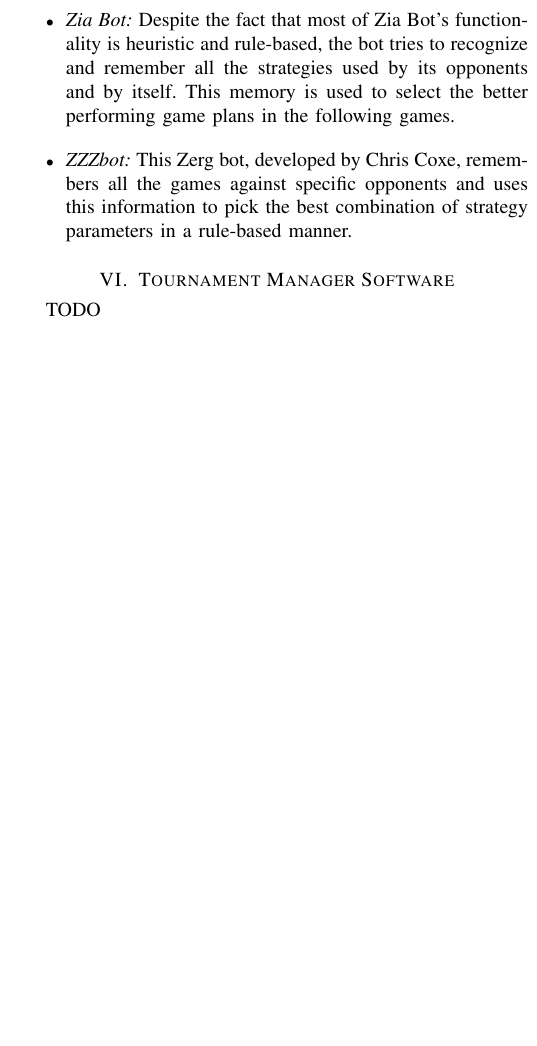
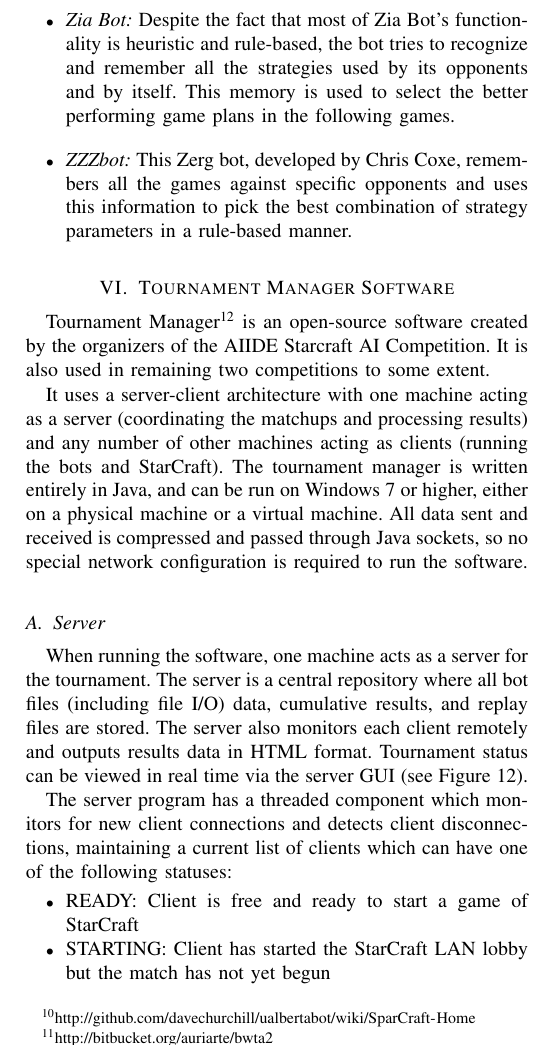
Before and after one commit to certicky/paper-game-competition-frameworks, a LaTeX paper (main.tex, which reads secTournamentManager.tex): part of one column of page 8 of 8 before the commit and part of one column of page 8 of 9 after it, cut so that both start at the same text, the shorter picture padded with empty space. Compiled offline with pdfLaTeX; a missing font is replaced by an installed copy or a similar font; a LaTeX package or settings file that is missing is left out.

Commit message:
tournament manager section added

```diff
--- a/secTournamentManager.tex
+++ b/secTournamentManager.tex
@@ -1,3 +1,27 @@
 \section{Tournament Manager Software}\label{secTournamentManagerSoftware}
 
-TODO
+Tournament Manager\footnote{\url{http://github.com/davechurchill/StarcraftAITournamentManager}} is an open-source software created by the organizers of the AIIDE Starcraft AI Competition. It is also used in remaining two competitions to some extent.
+
+It uses a server-client architecture with one machine acting as a server (coordinating the matchups and processing results) and any number of other machines acting as clients (running the bots and StarCraft). The tournament manager is written entirely in Java, and can be run on Windows 7 or higher, either on a physical machine or a virtual machine. All data sent and received is compressed and passed through Java sockets, so no special network configuration is required to run the software.
+
+\subsection{Server}
+
+When running the software, one machine acts as a server for the tournament. The server is a central repository where all bot files (including file I/O) data, cumulative results, and replay files are stored. The server also monitors each client remotely and outputs results data in HTML format. Tournament status can be viewed in real time via the server GUI (see Figure~\ref{tmServerGUI}).
+
+\begin{figure}[h]
+  \centering
+  \includegraphics[width=1\columnwidth]{fig/tournament-manager-screenshot.png}
+  \caption{Tournament Manager Server GUI}
+  \label{tmServerGUI}
+\end{figure}
+
+The server program has a threaded component which monitors for new client connections and detects client disconnections, maintaining a current list of clients which can have one of the following statuses:
+
+\begin{itemize}
+\item READY: Client is free and ready to start a game of StarCraft
+\item STARTING: Client has started the StarCraft LAN lobby but the match has not yet begun
+\item RUNNING: Client is currently running a game of StarCraft
+\item SENDING: Client has finished the game and is sending results and data back to the server.
+\end{itemize}
+
+The server's main scheduling loop tries to schedule the next game from the games list every 2 seconds. Normally a new game can be started only if both of these conditions are true:
@@ -3,0 +34,13 @@
+\noindent Once these two conditions are met, the server sends the required bot files, map files, BWAPI version, and DLL injector to the client machines, specifying one client as the host and one as the away machine. The status of those clients is then set to STARTING.
+
+Each client is handled by a separate thread in the server, and if the client is STARTING, RUNNING, or SENDING, it sends periodic status updates back to the server for remote monitoring. Periodic data updates are sent to the server once per second and include current game time, time-out information, map, game ID, etc. When a client finishes a game it also sends the results, I/O data files and replay files, which are all stored on the server. This process is repeated until the tournament has finished.
+
+Shutting down the server via the GUI will cause all the client games to stop and all clients to shut down and properly clean up remote machines. The tournament can be resumed upon re-launching the server as long as the results file, games list, and settings file do not change. If the server is shut down with games in progress (results not yet received by the server), those games will be rescheduled and played again.
+
+\subsection{Client}
+
+The client software can be run on as many machines as needed. After an initial setup of the client machine (installing StarCraft, etc.) the client software connects to the server machine via LAN and awaits instructions.
+
+The client machine will stay idle until it receives instructions from the server that a game should be run. Once the client receives the instructions and required files from the server, it ensures that no current StarCraft processes are running, records a current list of the running processes on the client machine, writes the BWAPI settings file, and starts the game. When the game starts, a custom BWAPI Tournament Module is injected which outputs a GameState file to disk every few frames -- this monitors the current state of the StarCraft game in progress. The client software reads this file to check for various conditions such as bot time-outs, crashes, no game frame progression, and game termination. While the game is running, the client also sends the contents of the GameState file to the server once per second for centralized monitoring.
+
+Once the game has ended, or was terminated for any reason, the results of the game, replay files, and file I/O data are sent to the server. After this, the client shuts down any processes on the machine which were not running when the game began, to prevent things like crashed proxy bots or stray threads from hogging system resources from future games. StarCraft is shut down, the machine is cleaned of any files written during the previous game, and the client status is reported back to the server as READY.
```
Also changed, not shown: fig/tournament-manager-screenshot.png (added), secTournamentManager.tex (6 more changed lines).
